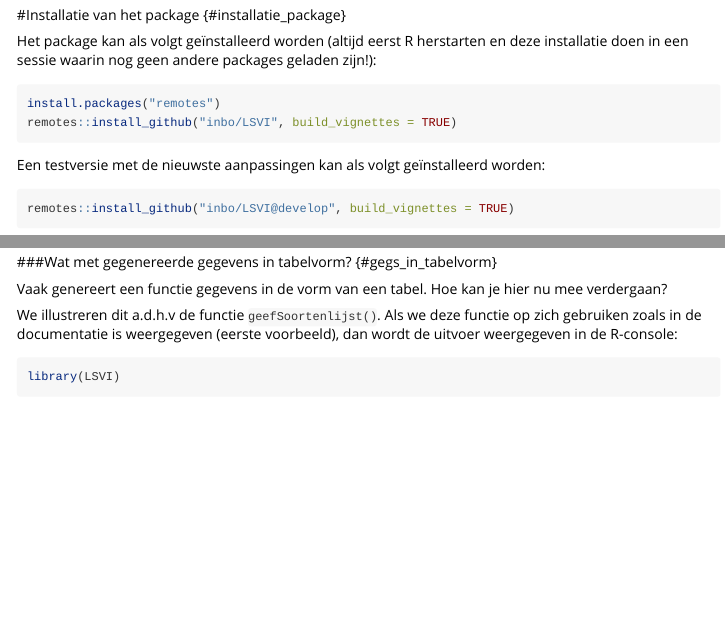
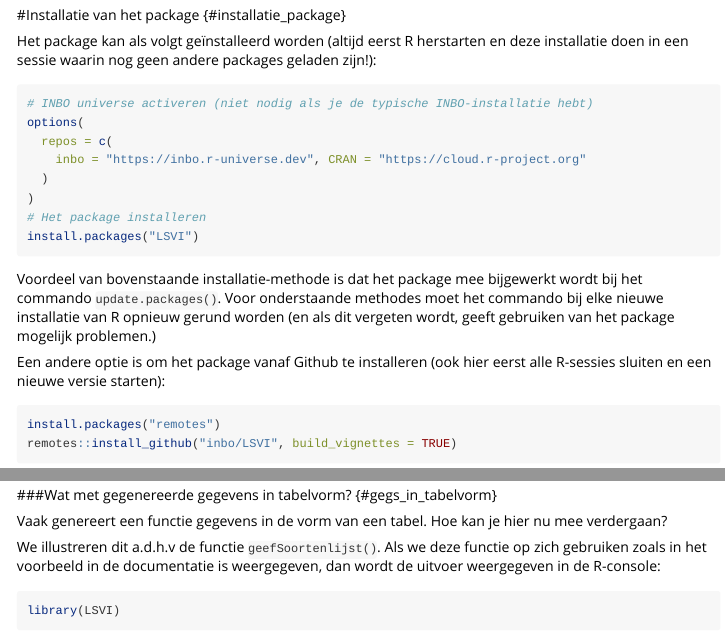
Before and after one commit to inbo/LSVI, an R Markdown document (vignettes/Handleiding.Rmd): the page in a window 1100 px wide, from 2200 px down, and a second part further down, joined at a grey line. Rendered offline with R 4.5, knitr and Pandoc, with nearby package versions; some code elsewhere in the file could not run offline; common packages that the code uses without loading them are loaded.

Commit message:
correcties in documentatie

````diff
--- a/vignettes/Handleiding.Rmd
+++ b/vignettes/Handleiding.Rmd
@@ -61,6 +61,22 @@ packageDescription(pkg = "LSVI")
 Het package kan als volgt geïnstalleerd worden (altijd eerst R herstarten en deze installatie doen in een sessie waarin nog geen andere packages geladen zijn!):
 
 ```{r eval = FALSE}
+# INBO universe activeren (niet nodig als je de typische INBO-installatie hebt)
+options(
+  repos = c(
+    inbo = "https://inbo.r-universe.dev", CRAN = "https://cloud.r-project.org"
+  )
+)
+# Het package installeren
+install.packages("LSVI")
+```
+
+Voordeel van bovenstaande installatie-methode is dat het package mee bijgewerkt wordt bij het commando `update.packages()`.
+Voor onderstaande methodes moet het commando bij elke nieuwe installatie van R opnieuw gerund worden (en als dit vergeten wordt, geeft gebruiken van het package mogelijk problemen.)
+
+Een andere optie is om het package vanaf Github te installeren (ook hier eerst alle R-sessies sluiten en een nieuwe versie starten):
+
+```{r eval = FALSE}
 install.packages("remotes")
 remotes::install_github("inbo/LSVI", build_vignettes = TRUE)
 ```
@@ -118,7 +134,7 @@ _(Leeswijzer: info over het gebruik van de functies in het LSVI-package staat on
 
 Vaak genereert een functie gegevens in de vorm van een tabel.  Hoe kan je hier nu mee verdergaan?
 
-We illustreren dit a.d.h.v de functie `geefSoortenlijst()`.  Als we deze functie op zich gebruiken zoals in de documentatie is weergegeven (eerste voorbeeld), dan wordt de uitvoer weergegeven in de R-console:
+We illustreren dit a.d.h.v de functie `geefSoortenlijst()`.  Als we deze functie op zich gebruiken zoals in het voorbeeld in de documentatie is weergegeven, dan wordt de uitvoer weergegeven in de R-console:
 
 ```{r}
 library(LSVI)
````
Also changed, not shown: data-raw/migratieSQLserverSQLite.R (+1 -1 lines), vignettes/Berekeningen.Rmd (+1 -1 lines).
